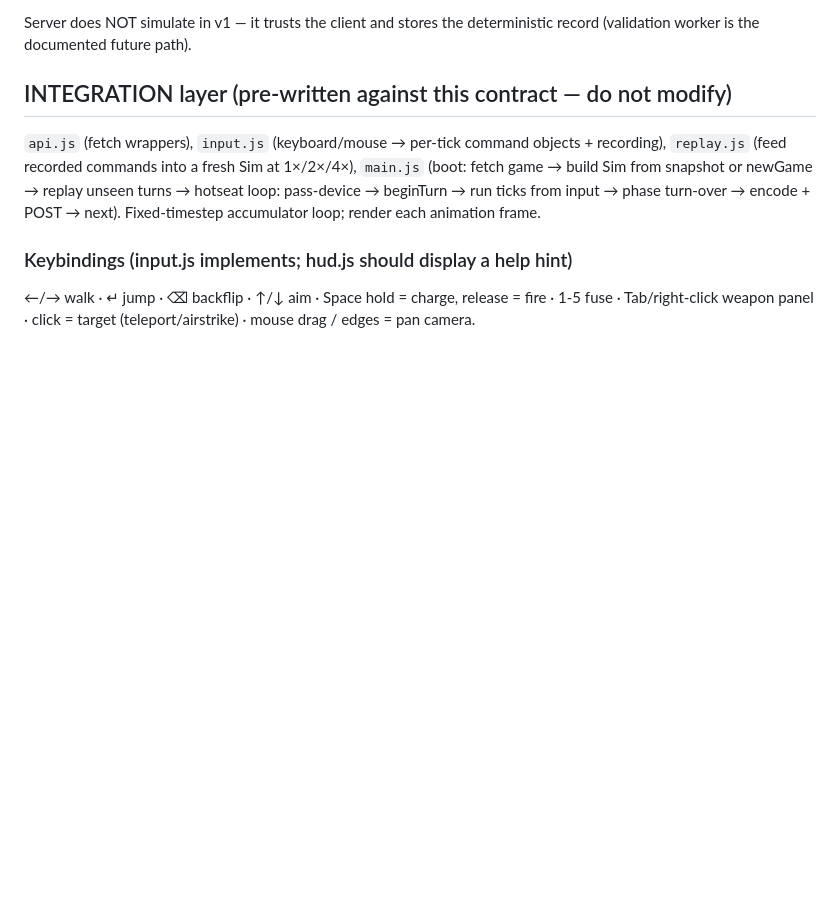
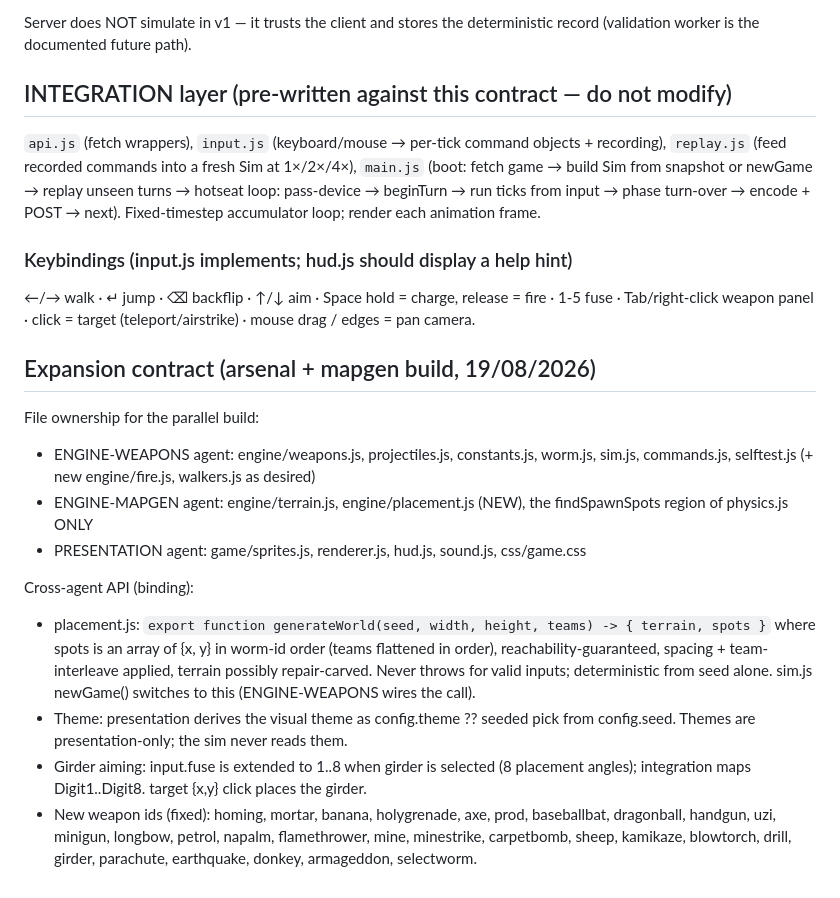
Before and after one commit to markdarling/worms, a Markdown page: docs/ARCHITECTURE.md, the part around the change. GitHub-like rendering; blank space fills up the shorter version.

Commit message:
📝 docs: expansion build contract (file ownership + cross-agent API)

```diff
--- a/docs/ARCHITECTURE.md
+++ b/docs/ARCHITECTURE.md
@@ -167,3 +167,22 @@ Server does NOT simulate in v1 — it trusts the client and stores the determini
 
 ### Keybindings (input.js implements; hud.js should display a help hint)
 ←/→ walk · ↵ jump · ⌫ backflip · ↑/↓ aim · Space hold = charge, release = fire · 1-5 fuse · Tab/right-click weapon panel · click = target (teleport/airstrike) · mouse drag / edges = pan camera.
+
+## Expansion contract (arsenal + mapgen build, 19/08/2026)
+File ownership for the parallel build:
+- ENGINE-WEAPONS agent: engine/weapons.js, projectiles.js, constants.js, worm.js, sim.js, commands.js, selftest.js (+ new engine/fire.js, walkers.js as desired)
+- ENGINE-MAPGEN agent: engine/terrain.js, engine/placement.js (NEW), the findSpawnSpots region of physics.js ONLY
+- PRESENTATION agent: game/sprites.js, renderer.js, hud.js, sound.js, css/game.css
+
+Cross-agent API (binding):
+- placement.js: `export function generateWorld(seed, width, height, teams) -> { terrain, spots }`
+  where spots is an array of {x, y} in worm-id order (teams flattened in order), reachability-guaranteed,
+  spacing + team-interleave applied, terrain possibly repair-carved. Never throws for valid inputs;
+  deterministic from seed alone. sim.js newGame() switches to this (ENGINE-WEAPONS wires the call).
+- Theme: presentation derives the visual theme as config.theme ?? seeded pick from config.seed.
+  Themes are presentation-only; the sim never reads them.
+- Girder aiming: input.fuse is extended to 1..8 when girder is selected (8 placement angles);
+  integration maps Digit1..Digit8. target {x,y} click places the girder.
+- New weapon ids (fixed): homing, mortar, banana, holygrenade, axe, prod, baseballbat, dragonball,
+  handgun, uzi, minigun, longbow, petrol, napalm, flamethrower, mine, minestrike, carpetbomb,
+  sheep, kamikaze, blowtorch, drill, girder, parachute, earthquake, donkey, armageddon, selectworm.
```
